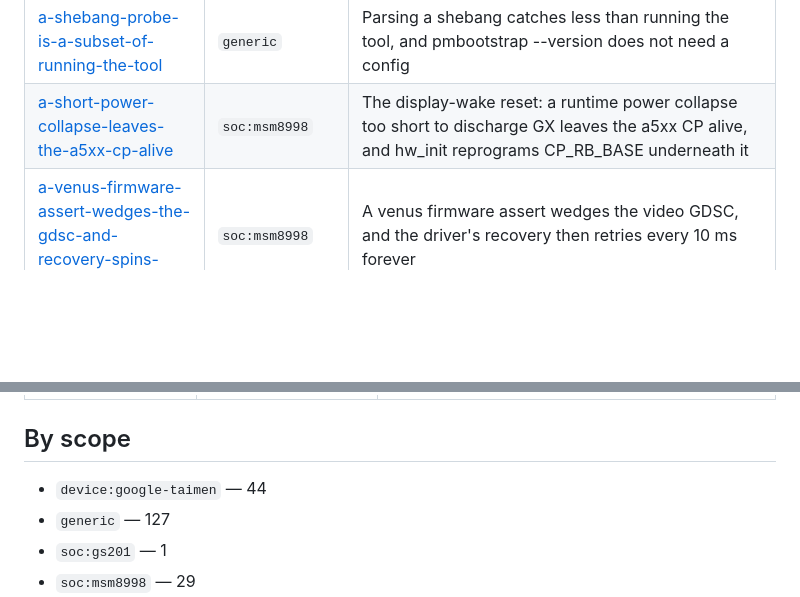
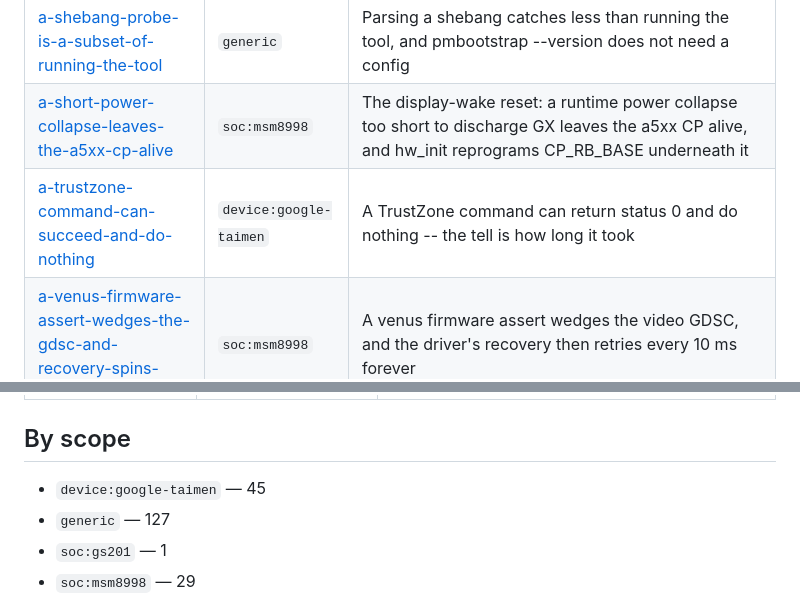
Before and after one commit to porthole-dev/porthole, a Markdown page: brain/INDEX.md, 2 parts joined by grey strips. Drawn GitHub-style; blank space fills up the shorter version.

```diff
--- a/brain/INDEX.md
+++ b/brain/INDEX.md
@@ -18,6 +18,7 @@ generic notes as well.
 | [a-phone-in-the-bootloader-can-be-off-the-bus](findings/a-phone-in-the-bootloader-can-be-off-the-bus.md) | `generic` | A phone can reach the bootloader and never enumerate, and porthole read that as never reaching it |
 | [a-shebang-probe-is-a-subset-of-running-the-tool](findings/a-shebang-probe-is-a-subset-of-running-the-tool.md) | `generic` | Parsing a shebang catches less than running the tool, and pmbootstrap --version does not need a config |
 | [a-short-power-collapse-leaves-the-a5xx-cp-alive](findings/a-short-power-collapse-leaves-the-a5xx-cp-alive.md) | `soc:msm8998` | The display-wake reset: a runtime power collapse too short to discharge GX leaves the a5xx CP alive, and hw_init reprograms CP_RB_BASE underneath it |
+| [a-trustzone-command-can-succeed-and-do-nothing](findings/a-trustzone-command-can-succeed-and-do-nothing.md) | `device:google-taimen` | A TrustZone command can return status 0 and do nothing -- the tell is how long it took |
 | [a-venus-firmware-assert-wedges-the-gdsc-and-recovery-spins-forever](findings/a-venus-firmware-assert-wedges-the-gdsc-and-recovery-spins-forever.md) | `soc:msm8998` | A venus firmware assert wedges the video GDSC, and the driver's recovery then retries every 10 ms forever |
 | [a5xx-gmem-never-resolves-multisample-buffers](findings/a5xx-gmem-never-resolves-multisample-buffers.md) | `soc:msm8998` | GPU rasterisation is visibly wrong on a540 because the a5xx GMEM store never resolves multisample buffers |
 | [acp-splits-a-verb-with-two-outputs-into-two-profiles](findings/acp-splits-a-verb-with-two-outputs-into-two-profiles.md) | `soc:msm8998` | ACP gives a UCM verb with two outputs on one PCM two profiles, not two ports -- so callaudiod's speaker button cannot work |
@@ -239,7 +240,7 @@ generic notes as well.
 
 ## By scope
 
-- `device:google-taimen` — 44
+- `device:google-taimen` — 45
 - `generic` — 127
 - `soc:gs201` — 1
 - `soc:msm8998` — 29
```
Also changed, not shown: brain/findings/a-trustzone-command-can-succeed-and-do-nothing.md (added, +48 -0 lines).
